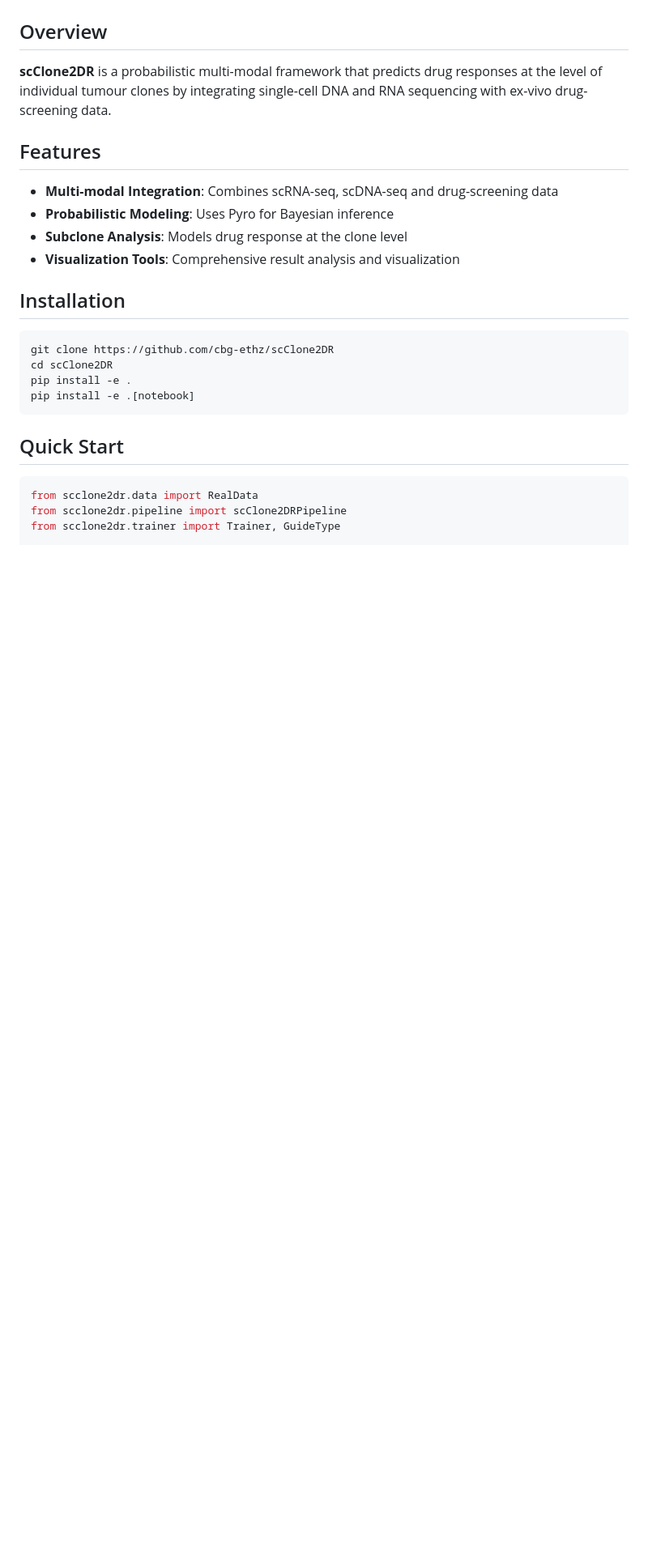
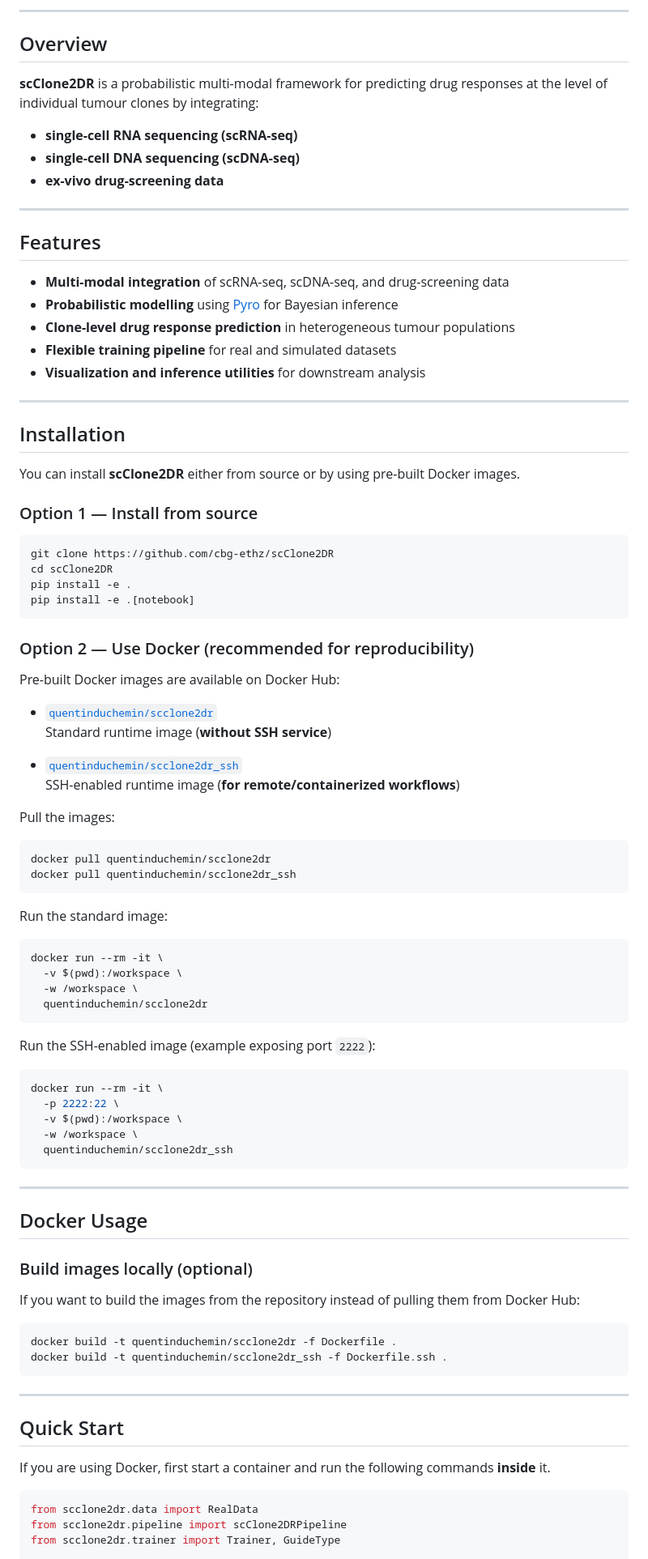
Before and after one commit to cbg-ethz/scClone2DR, a Markdown page: README.md, the part around one of its changes. Shown at 81% size. GitHub-like rendering; blank space fills up the shorter version.

Commit message:
Update README with docker images

````diff
--- a/README.md
+++ b/README.md
@@ -9,16 +22,31 @@
+---
 
 ## Overview
 
-**scClone2DR** is a probabilistic multi-modal framework that predicts drug responses at the level of individual tumour clones by integrating single-cell DNA and RNA sequencing with ex-vivo drug-screening data.
+**scClone2DR** is a probabilistic multi-modal framework for predicting drug responses at the level of individual tumour clones by integrating:
+
+- **single-cell RNA sequencing (scRNA-seq)**
+- **single-cell DNA sequencing (scDNA-seq)**
+- **ex-vivo drug-screening data**
+
+
+---
 
 ## Features
 
-- **Multi-modal Integration**: Combines scRNA-seq, scDNA-seq and drug-screening data
-- **Probabilistic Modeling**: Uses Pyro for Bayesian inference
-- **Subclone Analysis**: Models drug response at the clone level
-- **Visualization Tools**: Comprehensive result analysis and visualization
+- **Multi-modal integration** of scRNA-seq, scDNA-seq, and drug-screening data
+- **Probabilistic modelling** using [Pyro](https://pyro.ai/) for Bayesian inference
+- **Clone-level drug response prediction** in heterogeneous tumour populations
+- **Flexible training pipeline** for real and simulated datasets
+- **Visualization and inference utilities** for downstream analysis
+
+---
 
 ## Installation
+
+You can install **scClone2DR** either from source or by using pre-built Docker images.
+
+### Option 1 — Install from source
 
 ```bash
 git clone https://github.com/cbg-ethz/scClone2DR
@@ -27,7 +55,60 @@ pip install -e .
 pip install -e .[notebook]
 ```
 
+### Option 2 — Use Docker (recommended for reproducibility)
+
+Pre-built Docker images are available on Docker Hub:
+
+- [`quentinduchemin/scclone2dr`](https://hub.docker.com/r/quentinduchemin/scclone2dr)
+  Standard runtime image (**without SSH service**)
+
+- [`quentinduchemin/scclone2dr_ssh`](https://hub.docker.com/r/quentinduchemin/scclone2dr_ssh)
+  SSH-enabled runtime image (**for remote/containerized workflows**)
+
+Pull the images:
+
+```bash
+docker pull quentinduchemin/scclone2dr
+docker pull quentinduchemin/scclone2dr_ssh
+```
+
+Run the standard image:
+
+```bash
+docker run --rm -it \
+  -v $(pwd):/workspace \
+  -w /workspace \
+  quentinduchemin/scclone2dr
+```
+
+Run the SSH-enabled image (example exposing port `2222`):
+
+```bash
+docker run --rm -it \
+  -p 2222:22 \
+  -v $(pwd):/workspace \
+  -w /workspace \
+  quentinduchemin/scclone2dr_ssh
+```
+
+---
+
+## Docker Usage
+
+### Build images locally (optional)
+
+If you want to build the images from the repository instead of pulling them from Docker Hub:
+
+```bash
+docker build -t quentinduchemin/scclone2dr -f Dockerfile .
+docker build -t quentinduchemin/scclone2dr_ssh -f Dockerfile.ssh .
+```
+
+---
+
 ## Quick Start
+
+If you are using Docker, first start a container and run the following commands **inside** it.
 
 ```python
 from scclone2dr.data import RealData
````
Also changed, not shown: other parts of README.md (+96 -44 lines).
